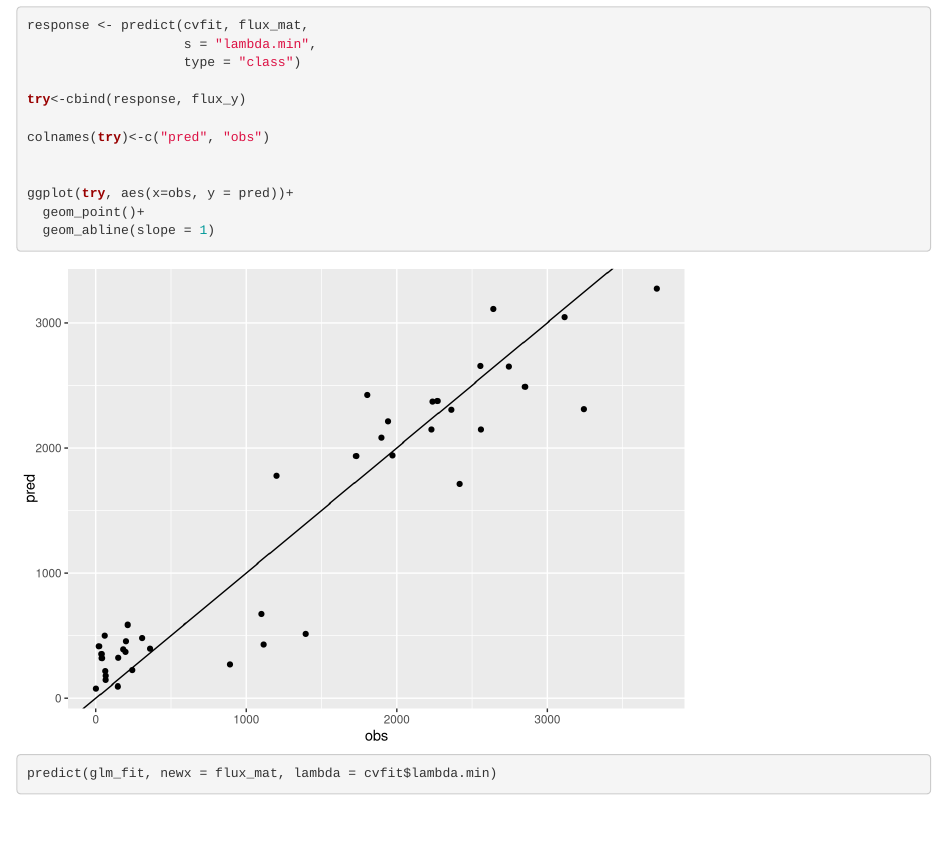
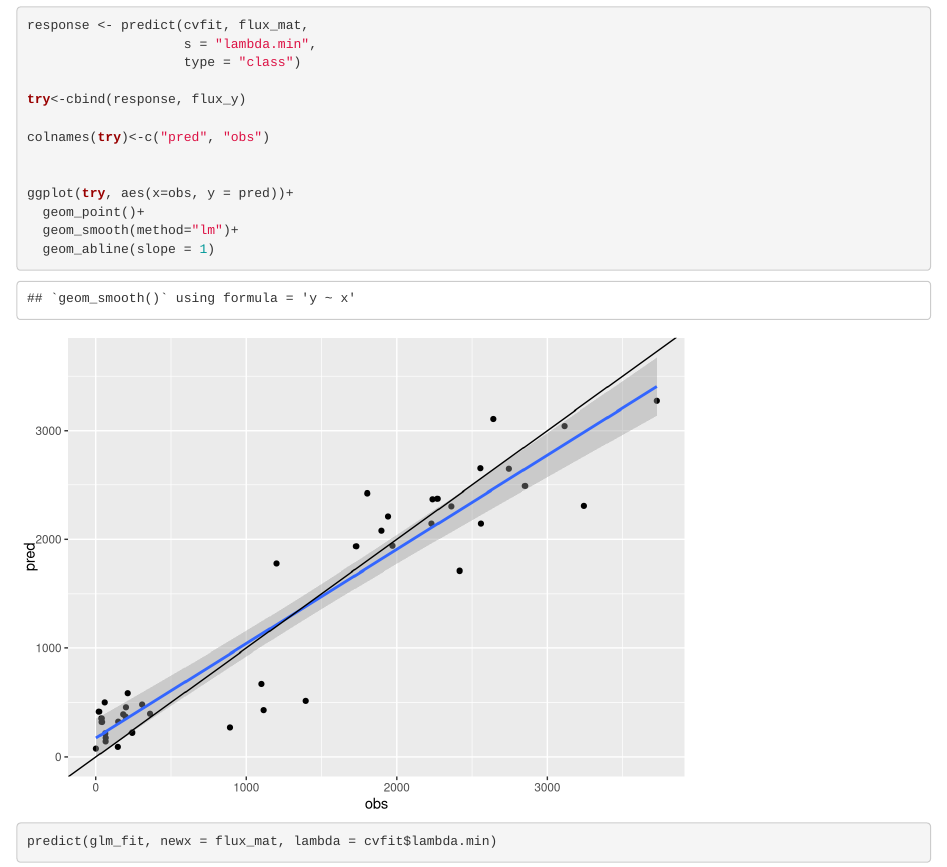
Before and after one commit to Ranae/pls_n2o_emissions, an R Markdown document (model_selection.Rmd): the page in a window 1100 px wide, from 8880 px down. Rendered offline with R 4.5, knitr and Pandoc, with nearby package versions; code that draws random numbers runs with fixed seeds of ours; some code elsewhere in the file could not run offline.

Commit message:
think I got it

```diff
--- a/model_selection.Rmd
+++ b/model_selection.Rmd
@@ -129,6 +129,7 @@ colnames(try)<-c("pred", "obs")
 
 ggplot(try, aes(x=obs, y = pred))+
   geom_point()+
+  geom_smooth(method="lm")+
   geom_abline(slope = 1)
 
 predict(glm_fit, newx = flux_mat, lambda = cvfit$lambda.min)
```
Also changed, not shown: model_selection.nb.html, model_selection.Rmd (3 more changed lines).
